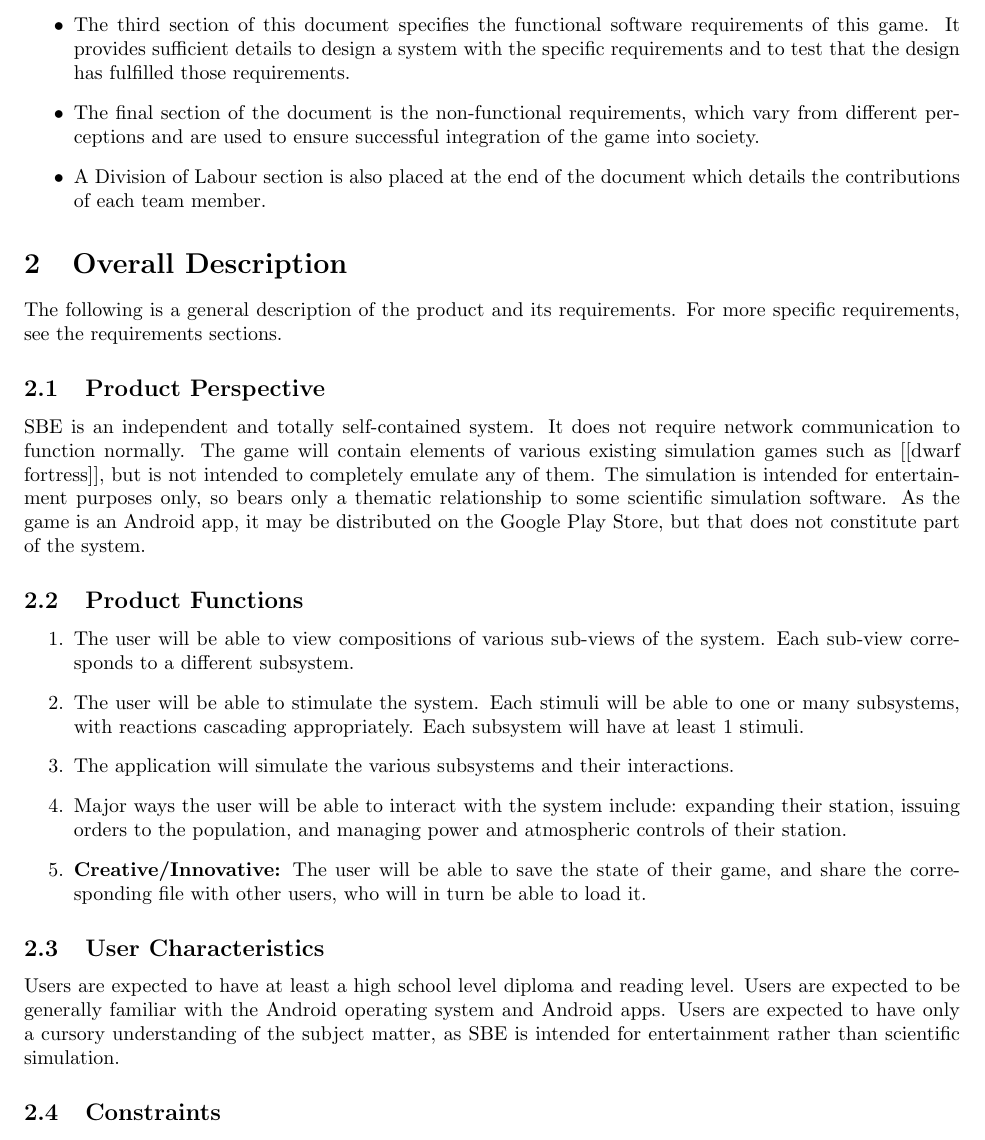
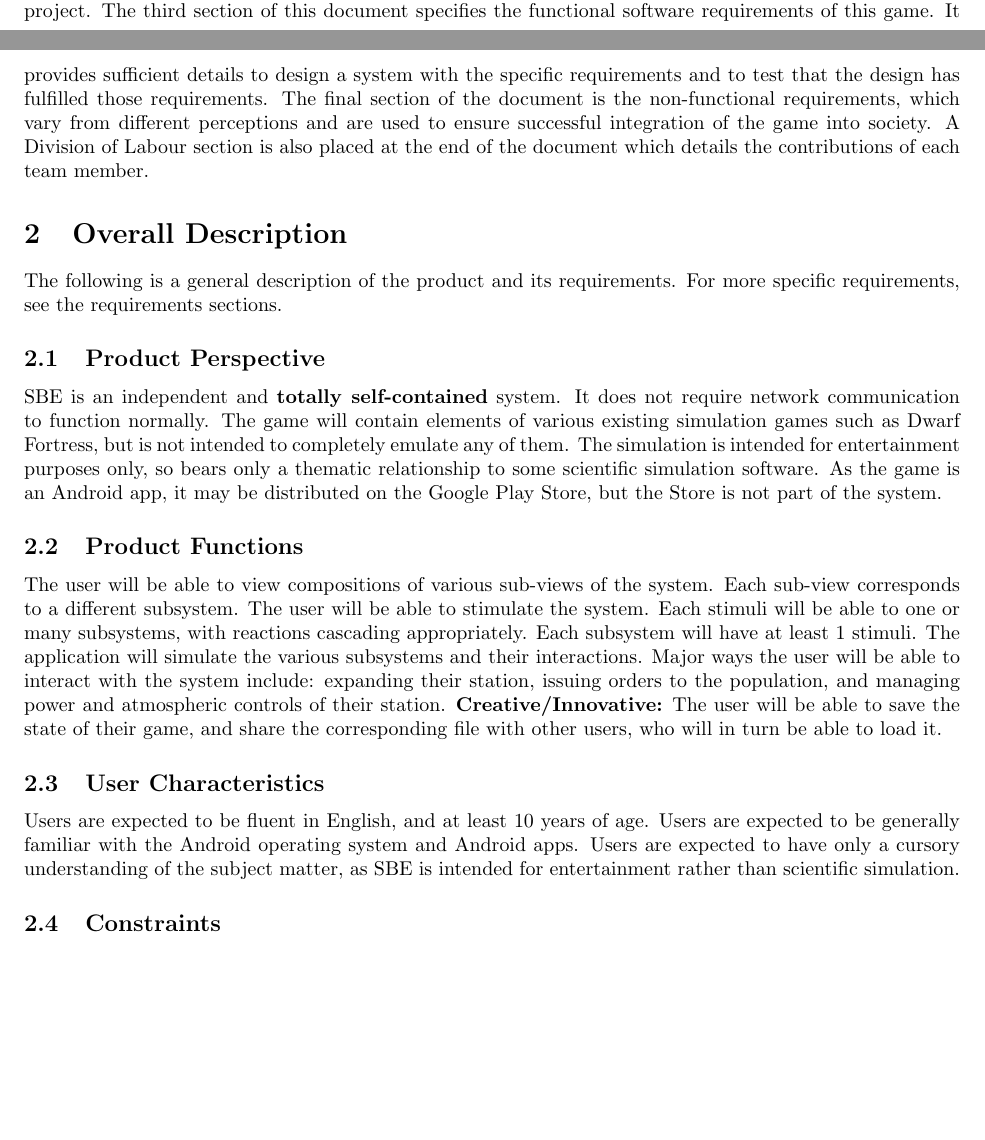
Before and after one commit to prinsij/SBE, a LaTeX document (srs/SRS.tex): part of page 2 of 7 before the commit and two parts of pages 1 and 2 of 7 after it, the two joined at a grey line, cut so that both start at the same text, the shorter picture padded with empty space. Compiled offline with pdfLaTeX.

Commit message:
begin low hanging fruit

```diff
--- a/srs/SRS.tex
+++ b/srs/SRS.tex
@@ -65,7 +62,4 @@ The following is a description of the product to be developed, as well as an ove
-	\item The third section of this document specifies the functional software requirements of this game. It provides sufficient details to design a system with the specific requirements and to test that the design has fulfilled those requirements.
-	\item The final section of the document is the non-functional requirements, which vary from different perceptions and are used to ensure successful integration of the game into society.
-	\item A Division of Labour section is also placed at the end of the document which details the contributions of each team member.
-\end{itemize}
+	This document describes the product software that is to be developed as well as the requirements specifications. The second section of this document provides an overall description of the game. It provides product perspective when compared to another related product. It describes major functions of the product as well as the user characteristics. It also explains the constraints of the system as well as the assumptions for this project. The third section of this document specifies the functional software requirements of this game. It provides sufficient details to design a system with the specific requirements and to test that the design has fulfilled those requirements. The final section of the document is the non-functional requirements, which vary from different perceptions and are used to ensure successful integration of the game into society. A Division of Labour section is also placed at the end of the document which details the contributions of each team member.
 
 % End Section
 
@@ -76,21 +70,15 @@ The following is a general description of the product and its requirements. For
 
 \subsection{Product Perspective}
 \label{sub:product_perspective}
-	SBE is an independent and totally self-contained system. It does not require network communication to function normally. The game will contain elements of various existing simulation games such as [[dwarf fortress]], but is not intended to completely emulate any of them. The simulation is intended for entertainment purposes only, so bears only a thematic relationship to some scientific simulation software. As the game is an Android app, it may be distributed on the Google Play Store, but that does not constitute part of the system.
+	SBE is an independent and \textbf{totally self-contained} system. It does not require network communication to function normally. The game will contain elements of various existing simulation games such as Dwarf Fortress, but is not intended to completely emulate any of them. The simulation is intended for entertainment purposes only, so bears only a thematic relationship to some scientific simulation software. As the game is an Android app, it may be distributed on the Google Play Store, but the Store is not part of the system.
 
 \subsection{Product Functions}
 \label{sub:product_functions}
-	\begin{enumerate}
-		\item The user will be able to view compositions of various sub-views of the system. Each sub-view corresponds to a different subsystem.
-		\item The user will be able to stimulate the system. Each stimuli will be able to one or many subsystems, with reactions cascading appropriately. Each subsystem will have at least 1 stimuli.
-		\item The application will simulate the various subsystems and their interactions.
-		\item Major ways the user will be able to interact with the system include: expanding their station, issuing orders to the population, and managing power and atmospheric controls of their station.
-		\item \textbf{Creative/Innovative:} The user will be able to save the state of their game, and share the corresponding file with other users, who will in turn be able to load it.
-	\end{enumerate}
+The user will be able to view compositions of various sub-views of the system. Each sub-view corresponds to a different subsystem. The user will be able to stimulate the system. Each stimuli will be able to one or many subsystems, with reactions cascading appropriately. Each subsystem will have at least 1 stimuli. The application will simulate the various subsystems and their interactions. Major ways the user will be able to interact with the system include: expanding their station, issuing orders to the population, and managing power and atmospheric controls of their station. \textbf{Creative/Innovative:} The user will be able to save the state of their game, and share the corresponding file with other users, who will in turn be able to load it.
 
 \subsection{User Characteristics}
 \label{sub:user_characteristics}
-	Users are expected to have at least a high school level diploma and reading level. Users are expected to be generally familiar with the Android operating system and Android apps. Users are expected to have only a cursory understanding of the subject matter, as SBE is intended for entertainment rather than scientific simulation.
+	Users are expected to be fluent in English, and at least 10 years of age. Users are expected to be generally familiar with the Android operating system and Android apps. Users are expected to have only a cursory understanding of the subject matter, as SBE is intended for entertainment rather than scientific simulation.
 
 \subsection{Constraints}
 \label{sub:constraints}
```
Also changed, not shown: srs/SRS.pdf, srs/SRS.tex (8 more changed lines), 1 other file.
